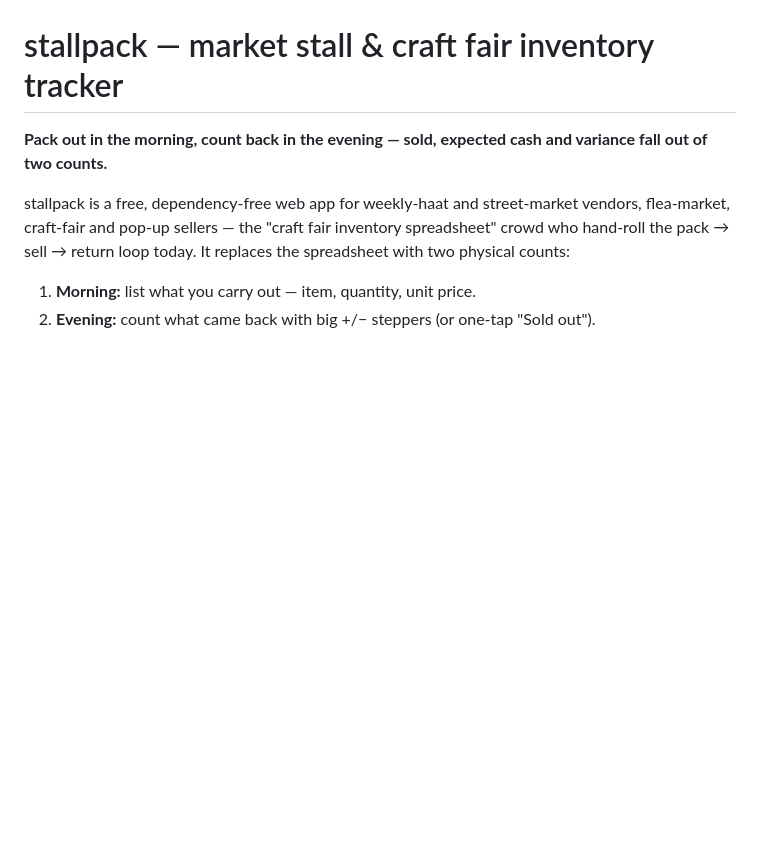
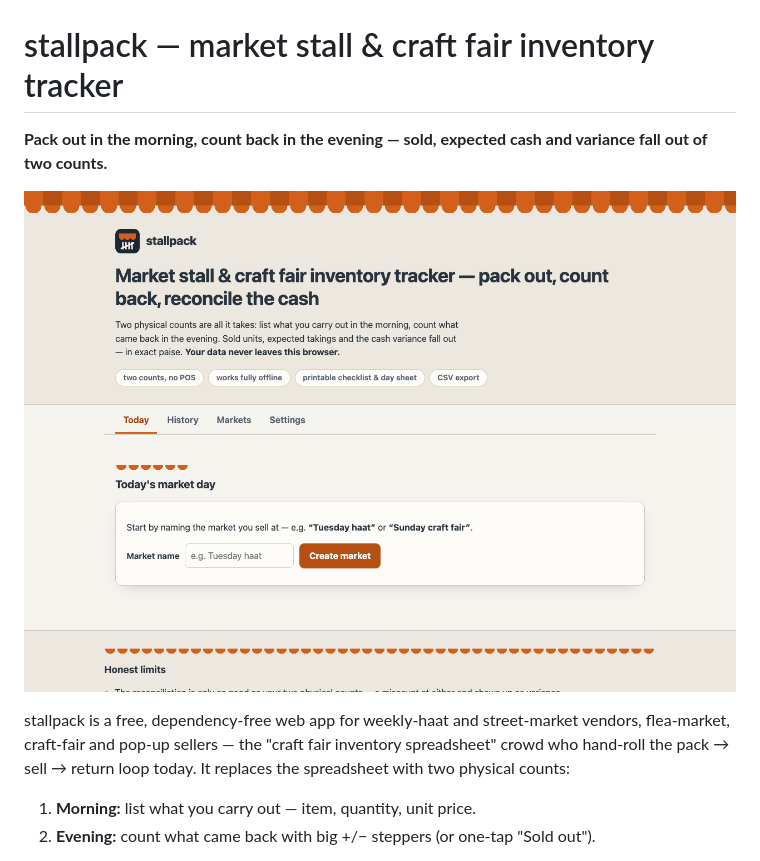
Before and after one commit to Sreenivas-Sadhu-Prabhakara/stallpack, a Markdown page: README.md, the part around the change. Drawn GitHub-style; blank space fills up the shorter version.

Commit message:
stallpack: re-render OG/icons/preview, README hero image

```diff
--- a/README.md
+++ b/README.md
@@ -2,6 +2,8 @@
 
 **Pack out in the morning, count back in the evening — sold, expected cash and variance
 fall out of two counts.**
+
+![stallpack — Today view](preview.png)
 
 stallpack is a free, dependency-free web app for weekly-haat and street-market vendors,
 flea-market, craft-fair and pop-up sellers — the "craft fair inventory spreadsheet" crowd
```
